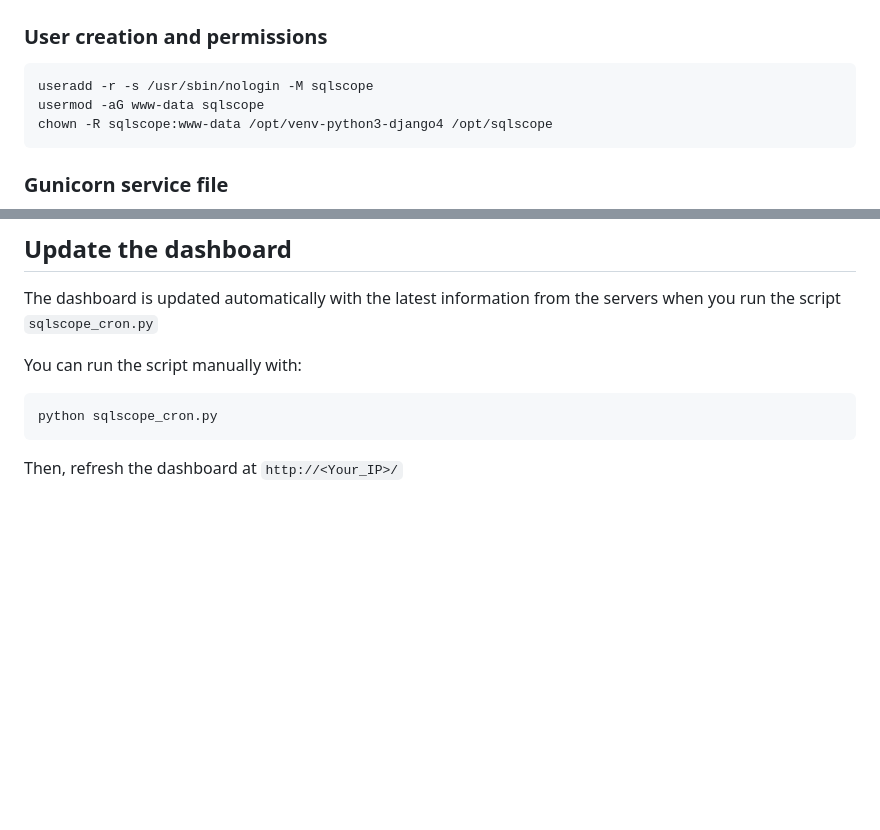
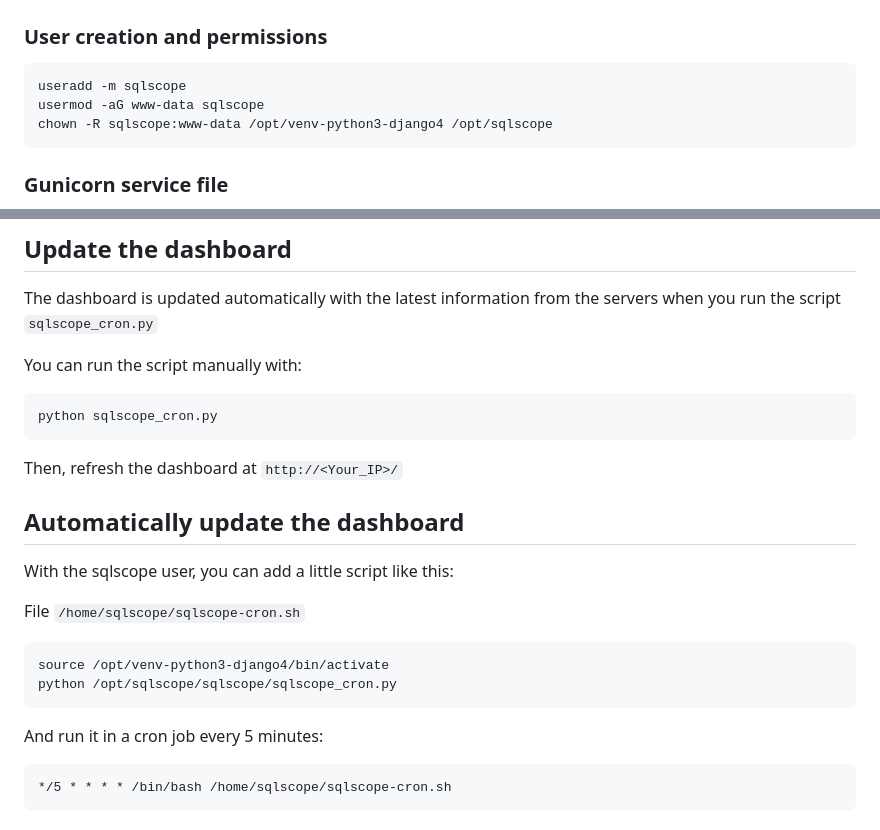
Before and after one commit to gduale/sqlscope, a Markdown page: README.md, 2 parts joined by grey strips. Drawn GitHub-style; blank space fills up the shorter version.

Commit message:
readme cron.

````diff
--- a/README.md
+++ b/README.md
@@ -89,7 +89,7 @@ You can kill the command with *ctrl+c.*
 
 ### User creation and permissions
 ```
-useradd -r -s /usr/sbin/nologin -M sqlscope
+useradd -m sqlscope
 usermod -aG www-data sqlscope
 chown -R sqlscope:www-data /opt/venv-python3-django4 /opt/sqlscope
 ```
@@ -190,3 +190,19 @@ python sqlscope_cron.py
 ```
 
 Then, refresh the dashboard at `http://<Your_IP>/`
+
+## Automatically update the dashboard
+
+With the sqlscope user, you can add a little script like this:
+
+File `/home/sqlscope/sqlscope-cron.sh`
+
+```
+source /opt/venv-python3-django4/bin/activate
+python /opt/sqlscope/sqlscope/sqlscope_cron.py
+```
+
+And run it in a cron job every 5 minutes:
+```
+*/5 * * * * /bin/bash /home/sqlscope/sqlscope-cron.sh
+```
````
